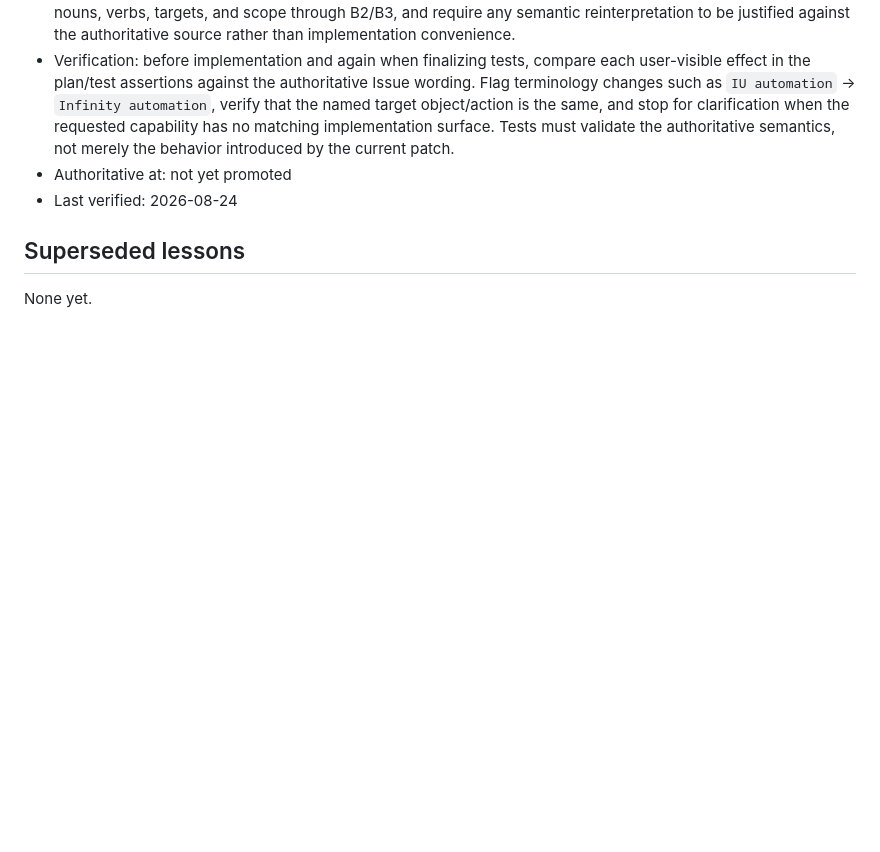
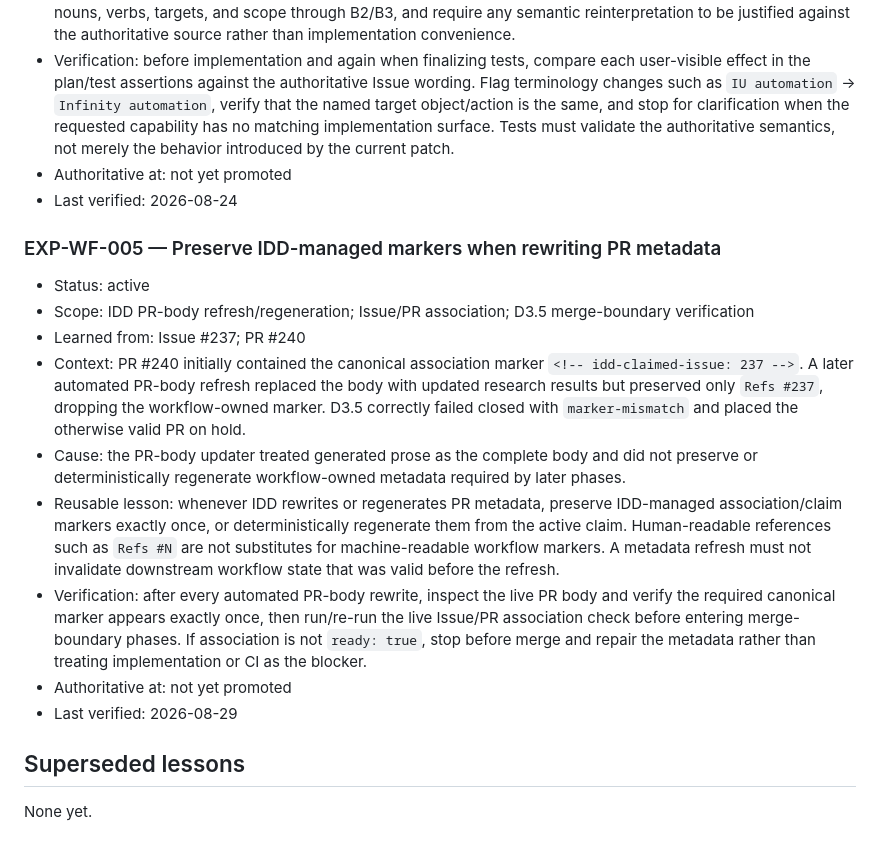
Before and after one commit to tara-sooo/Angle_Incremental, a Markdown page: docs/idd-experience/workflow.md, the part around the change. Drawn GitHub-style; blank space fills up the shorter version.

Commit message:
docs: preserve IDD PR association markers

```diff
--- a/docs/idd-experience/workflow.md
+++ b/docs/idd-experience/workflow.md
@@ -54,6 +54,18 @@ Because this lesson is promoted, future workers must follow the listed authorita
 - Authoritative at: not yet promoted
 - Last verified: 2026-08-24
 
+### EXP-WF-005 — Preserve IDD-managed markers when rewriting PR metadata
+
+- Status: active
+- Scope: IDD PR-body refresh/regeneration; Issue/PR association; D3.5 merge-boundary verification
+- Learned from: Issue #237; PR #240
+- Context: PR #240 initially contained the canonical association marker `<!-- idd-claimed-issue: 237 -->`. A later automated PR-body refresh replaced the body with updated research results but preserved only `Refs #237`, dropping the workflow-owned marker. D3.5 correctly failed closed with `marker-mismatch` and placed the otherwise valid PR on hold.
+- Cause: the PR-body updater treated generated prose as the complete body and did not preserve or deterministically regenerate workflow-owned metadata required by later phases.
+- Reusable lesson: whenever IDD rewrites or regenerates PR metadata, preserve IDD-managed association/claim markers exactly once, or deterministically regenerate them from the active claim. Human-readable references such as `Refs #N` are not substitutes for machine-readable workflow markers. A metadata refresh must not invalidate downstream workflow state that was valid before the refresh.
+- Verification: after every automated PR-body rewrite, inspect the live PR body and verify the required canonical marker appears exactly once, then run/re-run the live Issue/PR association check before entering merge-boundary phases. If association is not `ready: true`, stop before merge and repair the metadata rather than treating implementation or CI as the blocker.
+- Authoritative at: not yet promoted
+- Last verified: 2026-08-29
+
 ## Superseded lessons
 
 None yet.
```
